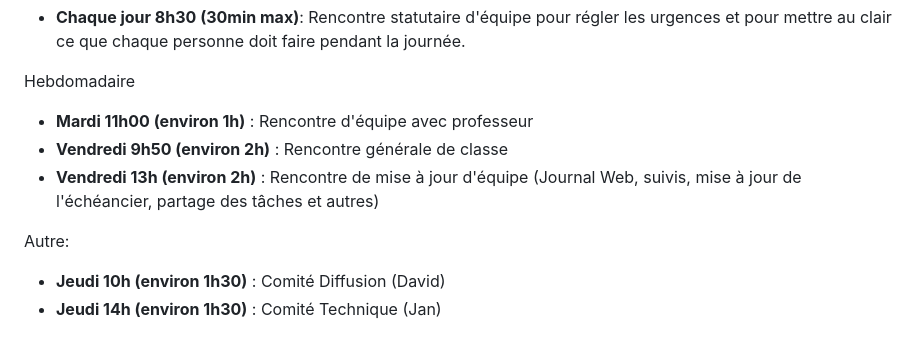
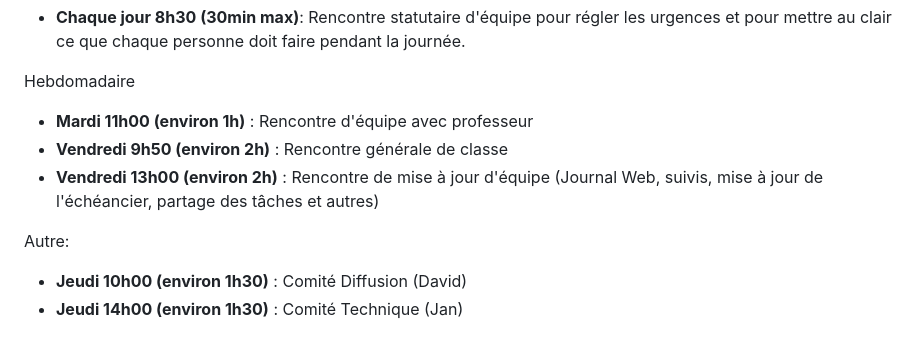
Before and after one commit to pamelasanscartier/projection-particules, a Markdown page: docs/preproduction/README.md, the part around the change. GitHub-like rendering.

```diff
--- a/docs/preproduction/README.md
+++ b/docs/preproduction/README.md
@@ -233,8 +233,8 @@ Quotidien
 Hebdomadaire
 - **Mardi 11h00 (environ 1h)** : Rencontre d'équipe avec professeur
 - **Vendredi 9h50 (environ 2h)** : Rencontre générale de classe
-- **Vendredi 13h (environ 2h)** : Rencontre de mise à jour d'équipe (Journal Web, suivis, mise à jour de l'échéancier, partage des tâches et autres)
+- **Vendredi 13h00 (environ 2h)** : Rencontre de mise à jour d'équipe (Journal Web, suivis, mise à jour de l'échéancier, partage des tâches et autres)
 
 Autre:
-- **Jeudi 10h (environ 1h30)** : Comité Diffusion (David)
-- **Jeudi 14h (environ 1h30)** : Comité Technique (Jan)
+- **Jeudi 10h00 (environ 1h30)** : Comité Diffusion (David)
+- **Jeudi 14h00 (environ 1h30)** : Comité Technique (Jan)
```
Also changed, not shown: docs/web/medias/kanban.PNG (added), docs/web/medias/plan.JPG (added), 1 other file.
